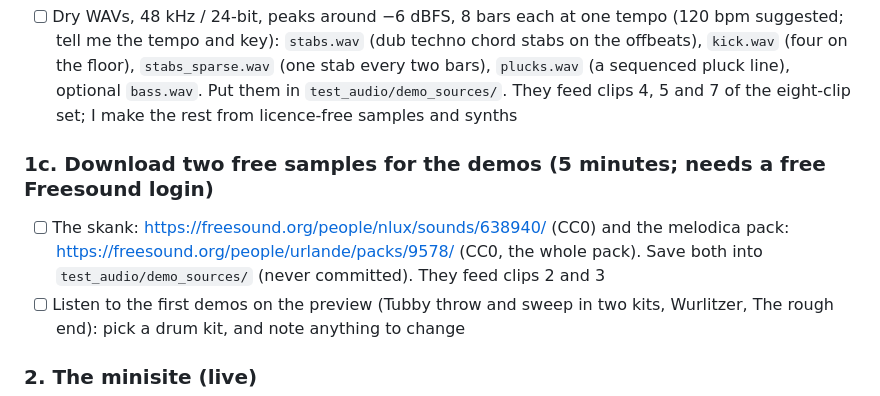
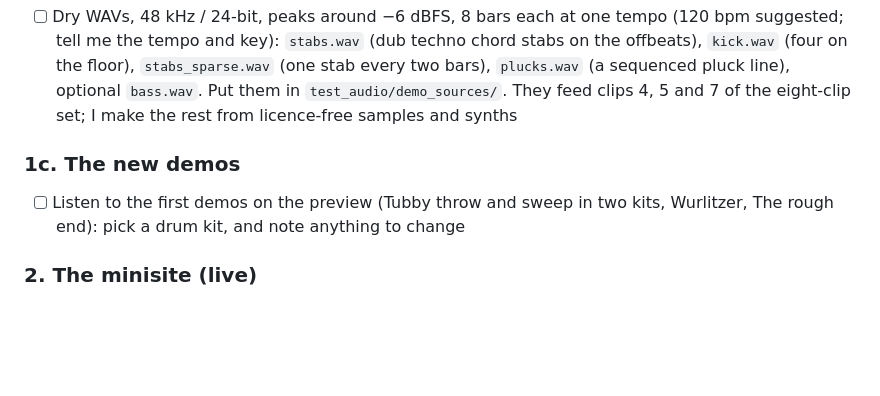
Before and after one commit to jeffebauer/resilio-versio, a Markdown page: docs/TASKS.md, the part around the change. Rendered like a GitHub page; blank space fills up the shorter version.

Commit message:
TASKS: Freesound picks dropped (owner); a broader sample search under way
Co-Authored-By: Claude Opus 5.5 <noreply@anthropic.com>

```diff
--- a/docs/TASKS.md
+++ b/docs/TASKS.md
@@ -28,8 +28,7 @@ Claude's session wasn't allowed to delete branches, so these are yours. All the
 ### 1b. Record modular parts for the new demos (whenever you can; spec in `docs/minisite/demos-plan.md`)
 - [ ] Dry WAVs, 48 kHz / 24-bit, peaks around −6 dBFS, 8 bars each at one tempo (120 bpm suggested; tell me the tempo and key): `stabs.wav` (dub techno chord stabs on the offbeats), `kick.wav` (four on the floor), `stabs_sparse.wav` (one stab every two bars), `plucks.wav` (a sequenced pluck line), optional `bass.wav`. Put them in `test_audio/demo_sources/`. They feed clips 4, 5 and 7 of the eight-clip set; I make the rest from licence-free samples and synths
 
-### 1c. Download two free samples for the demos (5 minutes; needs a free Freesound login)
-- [ ] The skank: https://freesound.org/people/nlux/sounds/638940/ (CC0) and the melodica pack: https://freesound.org/people/urlande/packs/9578/ (CC0, the whole pack). Save both into `test_audio/demo_sources/` (never committed). They feed clips 2 and 3
+### 1c. The new demos
 - [ ] Listen to the first demos on the preview (Tubby throw and sweep in two kits, Wurlitzer, The rough end): pick a drum kit, and note anything to change
 
 ### 2. The minisite (live)
```
